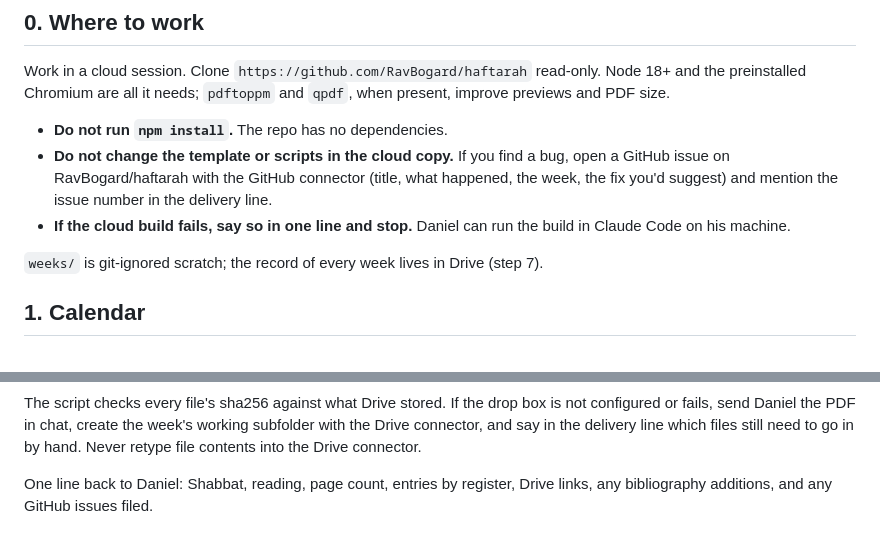
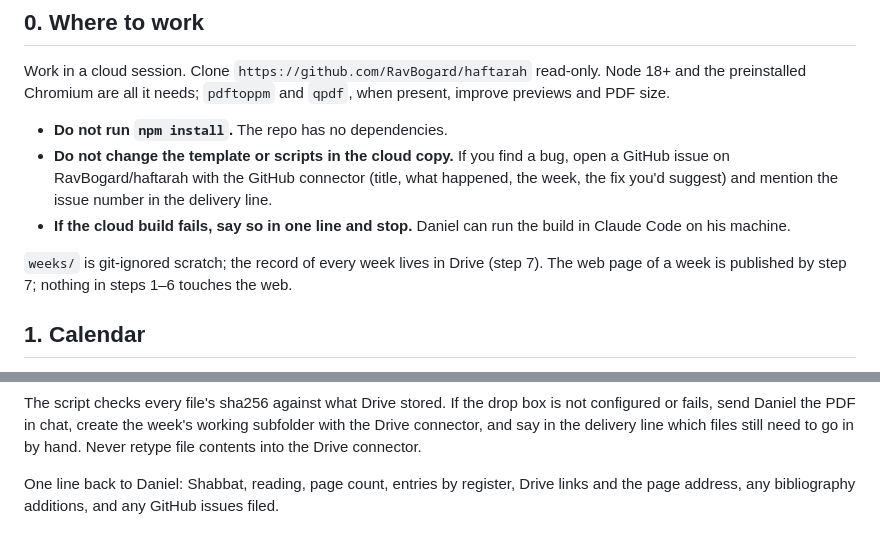
Before and after one commit to RavBogard/haftarah, a Markdown page: RUNBOOK.md, 2 parts joined by grey strips. GitHub-like rendering.

```diff
--- a/RUNBOOK.md
+++ b/RUNBOOK.md
@@ -22,7 +22,7 @@ Work in a cloud session. Clone `https://github.com/RavBogard/haftarah` read-only
 - **Do not change the template or scripts in the cloud copy.** If you find a bug, open a GitHub issue on RavBogard/haftarah with the GitHub connector (title, what happened, the week, the fix you'd suggest) and mention the issue number in the delivery line.
 - **If the cloud build fails, say so in one line and stop.** Daniel can run the build in Claude Code on his machine.
 
-`weeks/` is git-ignored scratch; the record of every week lives in Drive (step 7).
+`weeks/` is git-ignored scratch; the record of every week lives in Drive (step 7). The web page of a week is published by step 7; nothing in steps 1–6 touches the web.
 
 ## 1. Calendar
 
@@ -111,4 +111,4 @@ After Drive, the same command puts the week on the web: `scripts/publish.mjs` up
 
 The script checks every file's sha256 against what Drive stored. If the drop box is not configured or fails, send Daniel the PDF in chat, create the week's working subfolder with the Drive connector, and say in the delivery line which files still need to go in by hand. Never retype file contents into the Drive connector.
 
-One line back to Daniel: Shabbat, reading, page count, entries by register, Drive links, any bibliography additions, and any GitHub issues filed.
+One line back to Daniel: Shabbat, reading, page count, entries by register, Drive links and the page address, any bibliography additions, and any GitHub issues filed.
```
Also changed, not shown: DESIGN.md (+31 -0 lines), README.md (+8 -2 lines).
